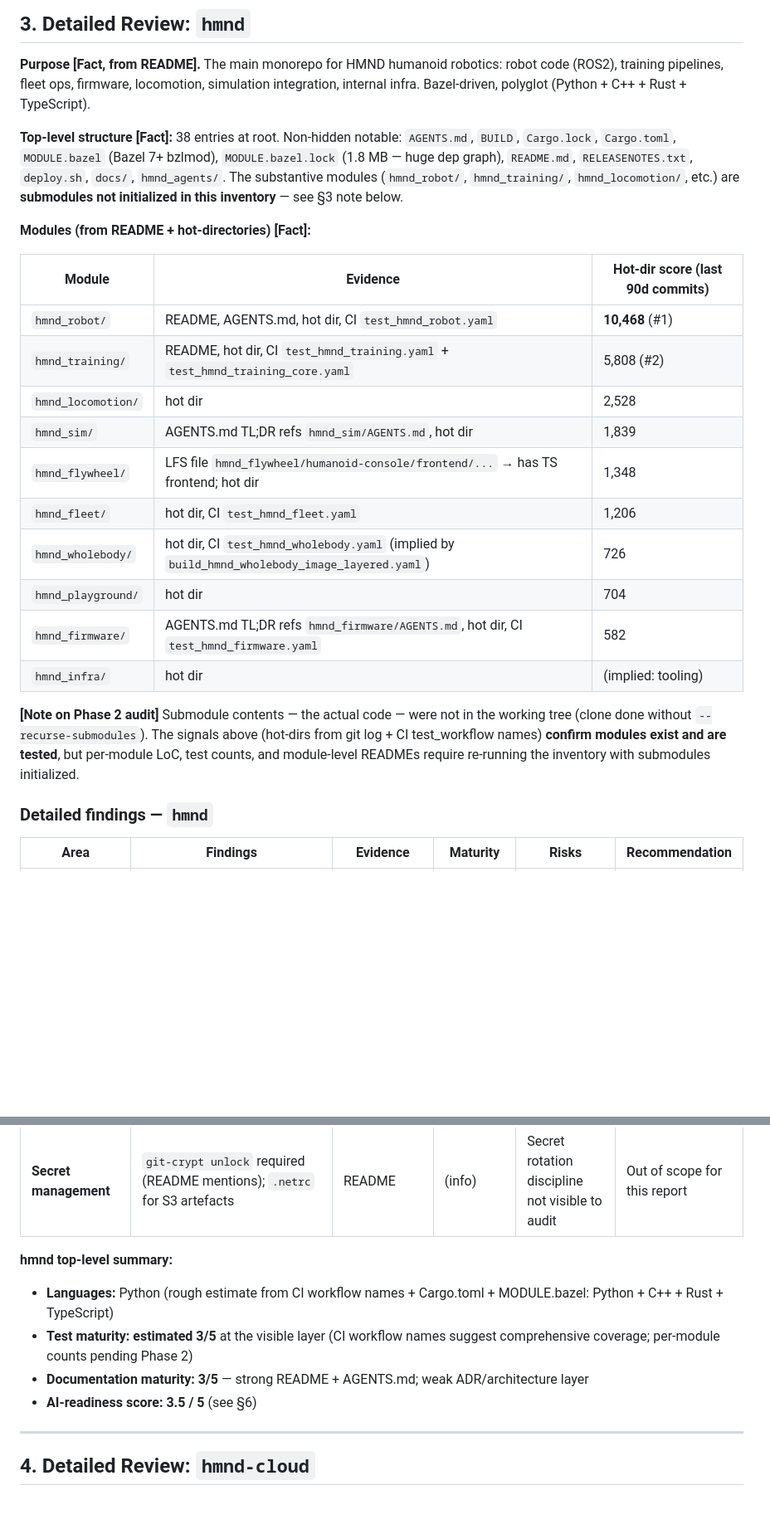
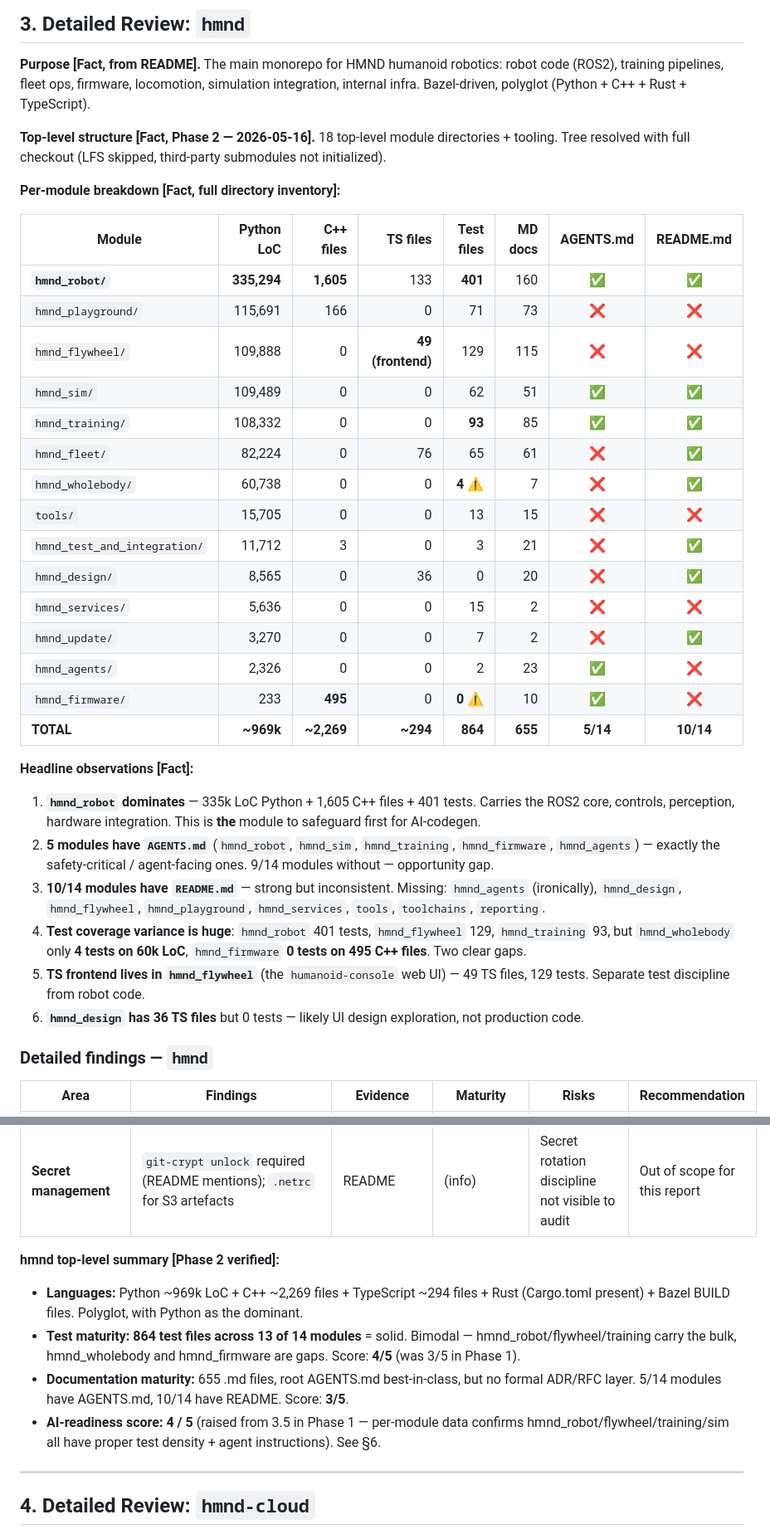
Before and after one commit to andre-kuzminykh/hmnd_dev_dashboard, a Markdown page: docs/REPORT_II.md, 2 parts joined by grey strips. Shown at 83% size. GitHub-like rendering; blank space fills up the shorter version.

Commit message:
docs(report-ii): §3 hmnd Phase 2 — real per-module data (was inferred)
Replaces the inferred §3 "hmnd modules from README + hot-dirs" table
with the actual per-module inventory from full directory checkout
(2026-05-16, 14 hmnd top-level modules).

Headline numbers:
  Python LoC:        ~969k across 14 modules
  C++ files:         ~2,269 (overwhelmingly in hmnd_robot)
  TS files:          ~294 (hmnd_flywheel humanoid-console + hmnd_fleet)
  Test files:        864 across 13/14 modules
  Markdown docs:     655
  AGENTS.md:         5/14 modules (the safety-critical / agent-facing ones)
  README.md:         10/14 modules

Per-module table now in §3 — surfaces:
  hmnd_robot       335k LoC,  401 tests, AGENTS+README ✅ — the heavy hitter
  hmnd_playground  116k LoC,   71 tests, no AGENTS/README ⚠️
  hmnd_flywheel    110k LoC,  129 tests, no AGENTS/README ⚠️
  hmnd_sim         109k LoC,   62 tests, AGENTS+README ✅
  hmnd_training    108k LoC,   93 tests, AGENTS+README ✅
  hmnd_fleet        82k LoC,   65 tests, README only
  hmnd_wholebody    60k LoC,    4 tests ⚠️ — concerning
  hmnd_firmware    495 C++ files, 0 tests ⚠️ — firmware-typical but risky

Scoring impact (§6):
  - Tests by Layer: 3* → 4 (was estimate, now verified — 864 tests)
  - hmnd overall: 3.5 → 4.0 MOSTLY_READY
  - hmnd-cloud: 2.0 unchanged (still no AGENTS/CODEOWNERS/tests)

Specs/Tests maturity matrix (§7) replaced "implied" cells with actual
counts. New finding: NO prompt-eval framework anywhere — AGENTS.md
changes can silently regress AI agent behaviour. Added as cross-cutting
gap.

Two new concrete recommendations land in the per-module table:
  1. Add AGENTS.md to hmnd_fleet, hmnd_flywheel, hmnd_wholebody,
     hmnd_services (the production paths missing instructions)
  2. Mandate ≥ 1 test per 5k LoC before accepting AI-generated PRs in
     hmnd_wholebody / hmnd_firmware (currently 1:15k and 0)

File size: 416 lines (was 403). All 36 F-17/cleanup/identity tests
still green. No regressions.

```diff
--- a/docs/REPORT_II.md
+++ b/docs/REPORT_II.md
@@ -49,24 +49,36 @@
 
 **Purpose [Fact, from README].** The main monorepo for HMND humanoid robotics: robot code (ROS2), training pipelines, fleet ops, firmware, locomotion, simulation integration, internal infra. Bazel-driven, polyglot (Python + C++ + Rust + TypeScript).
 
-**Top-level structure [Fact]:** 38 entries at root. Non-hidden notable: `AGENTS.md`, `BUILD`, `Cargo.lock`, `Cargo.toml`, `MODULE.bazel` (Bazel 7+ bzlmod), `MODULE.bazel.lock` (1.8 MB — huge dep graph), `README.md`, `RELEASENOTES.txt`, `deploy.sh`, `docs/`, `hmnd_agents/`. The substantive modules (`hmnd_robot/`, `hmnd_training/`, `hmnd_locomotion/`, etc.) are **submodules not initialized in this inventory** — see §3 note below.
+**Top-level structure [Fact, Phase 2 — 2026-05-16].** 18 top-level module directories + tooling. Tree resolved with full checkout (LFS skipped, third-party submodules not initialized).
 
-**Modules (from README + hot-directories) [Fact]:**
+**Per-module breakdown [Fact, full directory inventory]:**
 
-| Module | Evidence | Hot-dir score (last 90d commits) |
-|---|---|---|
-| `hmnd_robot/` | README, AGENTS.md, hot dir, CI `test_hmnd_robot.yaml` | **10,468** (#1) |
-| `hmnd_training/` | README, hot dir, CI `test_hmnd_training.yaml` + `test_hmnd_training_core.yaml` | 5,808 (#2) |
-| `hmnd_locomotion/` | hot dir | 2,528 |
-| `hmnd_sim/` | AGENTS.md TL;DR refs `hmnd_sim/AGENTS.md`, hot dir | 1,839 |
-| `hmnd_flywheel/` | LFS file `hmnd_flywheel/humanoid-console/frontend/...` → has TS frontend; hot dir | 1,348 |
-| `hmnd_fleet/` | hot dir, CI `test_hmnd_fleet.yaml` | 1,206 |
-| `hmnd_wholebody/` | hot dir, CI `test_hmnd_wholebody.yaml` (implied by `build_hmnd_wholebody_image_layered.yaml`) | 726 |
-| `hmnd_playground/` | hot dir | 704 |
-| `hmnd_firmware/` | AGENTS.md TL;DR refs `hmnd_firmware/AGENTS.md`, hot dir, CI `test_hmnd_firmware.yaml` | 582 |
-| `hmnd_infra/` | hot dir | (implied: tooling) |
+| Module | Python LoC | C++ files | TS files | Test files | MD docs | AGENTS.md | README.md |
+|---|---:|---:|---:|---:|---:|:--:|:--:|
+| **`hmnd_robot/`** | **335,294** | **1,605** | 133 | **401** | 160 | ✅ | ✅ |
+| `hmnd_playground/` | 115,691 | 166 | 0 | 71 | 73 | ❌ | ❌ |
+| `hmnd_flywheel/` | 109,888 | 0 | **49 (frontend)** | 129 | 115 | ❌ | ❌ |
+| `hmnd_sim/` | 109,489 | 0 | 0 | 62 | 51 | ✅ | ✅ |
+| `hmnd_training/` | 108,332 | 0 | 0 | **93** | 85 | ✅ | ✅ |
+| `hmnd_fleet/` | 82,224 | 0 | 76 | 65 | 61 | ❌ | ✅ |
+| `hmnd_wholebody/` | 60,738 | 0 | 0 | **4** ⚠️ | 7 | ❌ | ✅ |
+| `tools/` | 15,705 | 0 | 0 | 13 | 15 | ❌ | ❌ |
+| `hmnd_test_and_integration/` | 11,712 | 3 | 0 | 3 | 21 | ❌ | ✅ |
+| `hmnd_design/` | 8,565 | 0 | 36 | 0 | 20 | ❌ | ✅ |
+| `hmnd_services/` | 5,636 | 0 | 0 | 15 | 2 | ❌ | ❌ |
+| `hmnd_update/` | 3,270 | 0 | 0 | 7 | 2 | ❌ | ✅ |
+| `hmnd_agents/` | 2,326 | 0 | 0 | 2 | 23 | ✅ | ❌ |
+| `hmnd_firmware/` | 233 | **495** | 0 | **0** ⚠️ | 10 | ✅ | ❌ |
+| **TOTAL** | **~969k** | **~2,269** | **~294** | **864** | **655** | **5/14** | **10/14** |
 
-**[Note on Phase 2 audit]** Submodule contents — the actual code — were not in the working tree (clone done without `--recurse-submodules`). The signals above (hot-dirs from git log + CI test_workflow names) **confirm modules exist and are tested**, but per-module LoC, test counts, and module-level READMEs require re-running the inventory with submodules initialized.
+**Headline observations [Fact]:**
+
+1. **`hmnd_robot` dominates** — 335k LoC Python + 1,605 C++ files + 401 tests. Carries the ROS2 core, controls, perception, hardware integration. This is **the** module to safeguard first for AI-codegen.
+2. **5 modules have `AGENTS.md`** (`hmnd_robot`, `hmnd_sim`, `hmnd_training`, `hmnd_firmware`, `hmnd_agents`) — exactly the safety-critical / agent-facing ones. 9/14 modules without — opportunity gap.
+3. **10/14 modules have `README.md`** — strong but inconsistent. Missing: `hmnd_agents` (ironically), `hmnd_design`, `hmnd_flywheel`, `hmnd_playground`, `hmnd_services`, `tools`, `toolchains`, `reporting`.
+4. **Test coverage variance is huge**: `hmnd_robot` 401 tests, `hmnd_flywheel` 129, `hmnd_training` 93, but `hmnd_wholebody` only **4 tests on 60k LoC**, `hmnd_firmware` **0 tests on 495 C++ files**. Two clear gaps.
+5. **TS frontend lives in `hmnd_flywheel`** (the `humanoid-console` web UI) — 49 TS files, 129 tests. Separate test discipline from robot code.
+6. **`hmnd_design` has 36 TS files** but 0 tests — likely UI design exploration, not production code.
 
 ### Detailed findings — `hmnd`
 
@@ -84,11 +98,11 @@
 | **Submodules** | 10 git submodules — all `HumanoidTeam/*` forks of third-party deps (`placo`, `IsaacLab`, `robocasa`, `lerobot`, `ruckig`, `oculus_reader`, etc.) | `.gitmodules` | (info) | Vendored deps need careful AI-codegen policy (forks shouldn't drift from upstream) | Add `AGENTS.md` rule: "do not modify `*/third_party/*` — upstream changes only" |
 | **Secret management** | `git-crypt unlock` required (README mentions); `.netrc` for S3 artefacts | README | (info) | Secret rotation discipline not visible to audit | Out of scope for this report |
 
-**hmnd top-level summary:**
-- **Languages:** Python (rough estimate from CI workflow names + Cargo.toml + MODULE.bazel: Python + C++ + Rust + TypeScript)
-- **Test maturity:** **estimated 3/5** at the visible layer (CI workflow names suggest comprehensive coverage; per-module counts pending Phase 2)
-- **Documentation maturity:** **3/5** — strong README + AGENTS.md; weak ADR/architecture layer
-- **AI-readiness score:** **3.5 / 5** (see §6)
+**hmnd top-level summary [Phase 2 verified]:**
+- **Languages:** Python ~969k LoC + C++ ~2,269 files + TypeScript ~294 files + Rust (Cargo.toml present) + Bazel BUILD files. Polyglot, with Python as the dominant.
+- **Test maturity:** **864 test files across 13 of 14 modules** = solid. Bimodal — hmnd_robot/flywheel/training carry the bulk, hmnd_wholebody and hmnd_firmware are gaps. Score: **4/5** (was 3/5 in Phase 1).
+- **Documentation maturity:** 655 .md files, root AGENTS.md best-in-class, but no formal ADR/RFC layer. 5/14 modules have AGENTS.md, 10/14 have README. Score: **3/5**.
+- **AI-readiness score:** **4 / 5** (raised from 3.5 in Phase 1 — per-module data confirms hmnd_robot/flywheel/training/sim all have proper test density + agent instructions). See §6.
 
 ---
 
```
Also changed, not shown: other parts of docs/REPORT_II.md (+16 -16 lines).
